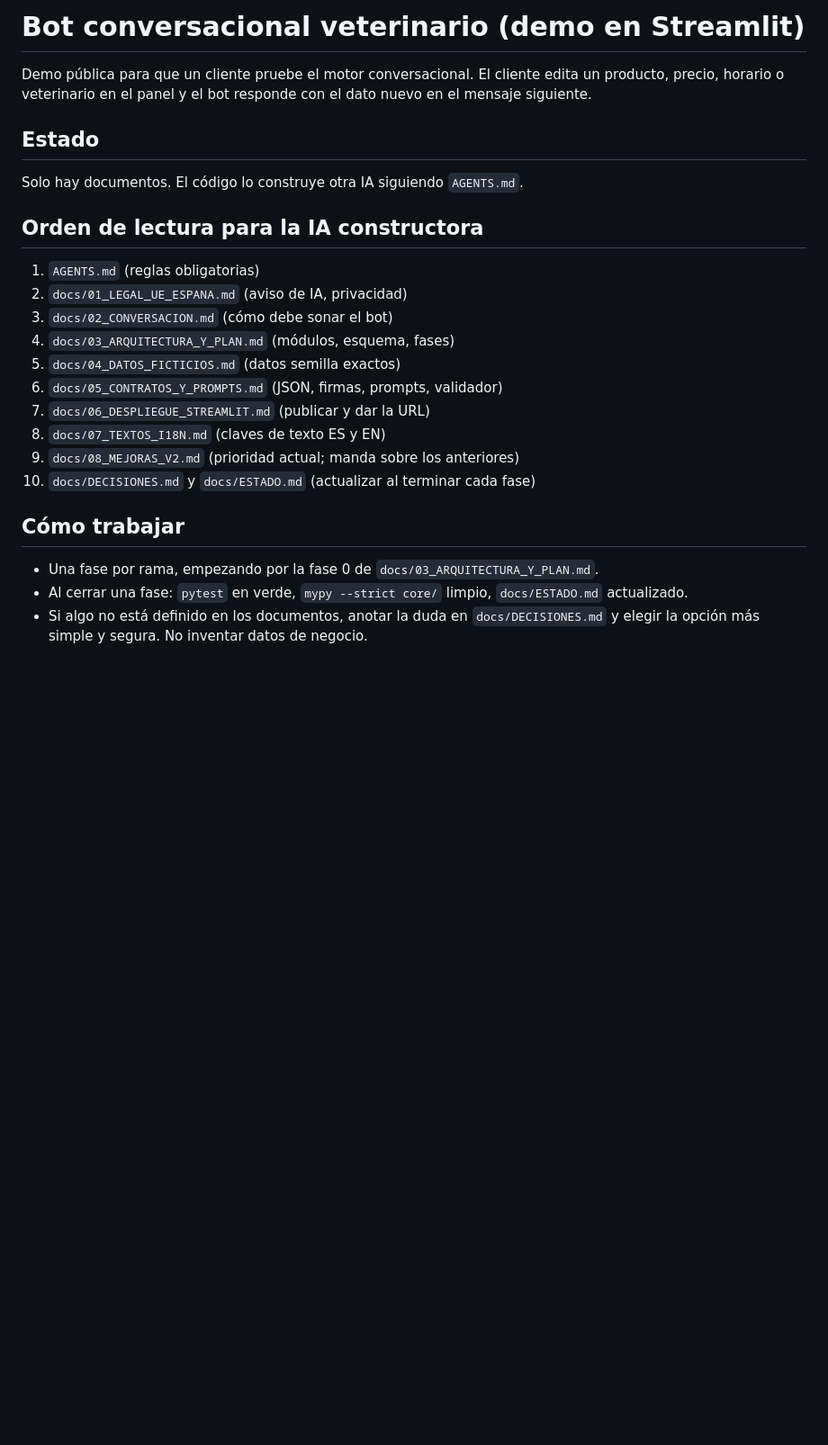
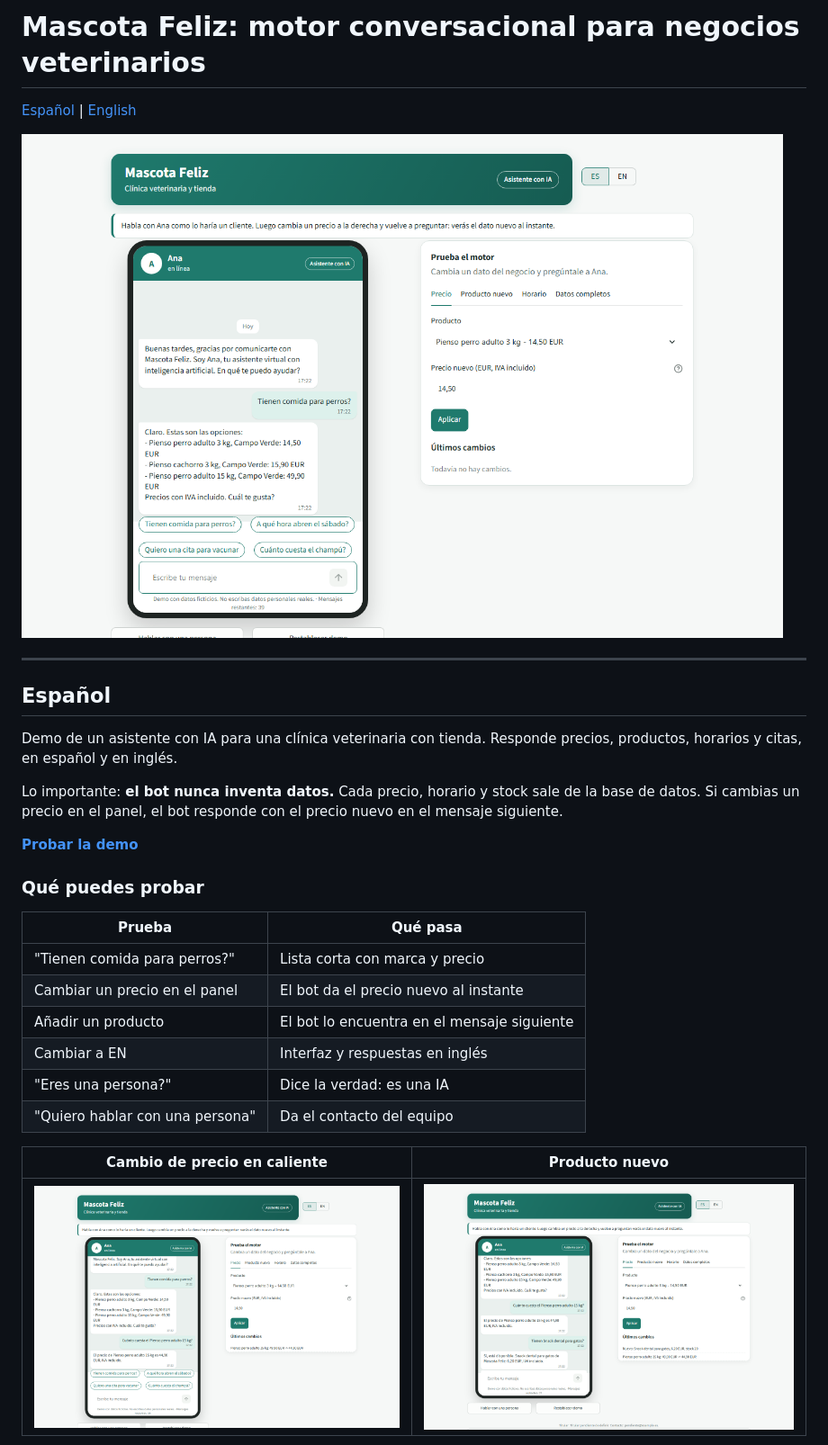
Before and after one commit to jorgesislema/Bot_conversacional_prueba_v1, a Markdown page: README.md, the part around one of its changes. Shown at 90% size. Drawn GitHub-style; pictures changed too: docs/img/01_lista_productos.png (added), docs/img/02_cambio_de_precio.png (added), docs/img/03_producto_nuevo.png (added); blank space fills up the shorter version.

Commit message:
Licencia AGPL-3.0, README bilingüe con capturas, texto para LinkedIn y arreglo del aviso de IA al cambiar de idioma

```diff
--- a/README.md
+++ b/README.md
@@ -1,24 +1,34 @@
-# Bot conversacional veterinario (demo en Streamlit)
+# Mascota Feliz: motor conversacional para negocios veterinarios
 
-Demo pública para que un cliente pruebe el motor conversacional.
-El cliente edita un producto, precio, horario o veterinario en el panel y el bot responde con el dato nuevo en el mensaje siguiente.
+[Español](#español) | [English](#english)
 
-## Estado
-Solo hay documentos. El código lo construye otra IA siguiendo `AGENTS.md`.
+![Lista de productos con marca y precio](docs/img/01_lista_productos.png)
 
-## Orden de lectura para la IA constructora
-1. `AGENTS.md` (reglas obligatorias)
-2. `docs/01_LEGAL_UE_ESPANA.md` (aviso de IA, privacidad)
-3. `docs/02_CONVERSACION.md` (cómo debe sonar el bot)
-4. `docs/03_ARQUITECTURA_Y_PLAN.md` (módulos, esquema, fases)
-5. `docs/04_DATOS_FICTICIOS.md` (datos semilla exactos)
-6. `docs/05_CONTRATOS_Y_PROMPTS.md` (JSON, firmas, prompts, validador)
-7. `docs/06_DESPLIEGUE_STREAMLIT.md` (publicar y dar la URL)
-8. `docs/07_TEXTOS_I18N.md` (claves de texto ES y EN)
-9. `docs/08_MEJORAS_V2.md` (prioridad actual; manda sobre los anteriores)
-10. `docs/DECISIONES.md` y `docs/ESTADO.md` (actualizar al terminar cada fase)
+---
 
-## Cómo trabajar
-- Una fase por rama, empezando por la fase 0 de `docs/03_ARQUITECTURA_Y_PLAN.md`.
-- Al cerrar una fase: `pytest` en verde, `mypy --strict core/` limpio, `docs/ESTADO.md` actualizado.
-- Si algo no está definido en los documentos, anotar la duda en `docs/DECISIONES.md` y elegir la opción más simple y segura. No inventar datos de negocio.
+## Español
+
+Demo de un asistente con IA para una clínica veterinaria con tienda. Responde
+precios, productos, horarios y citas, en español y en inglés.
+
+Lo importante: **el bot nunca inventa datos.** Cada precio, horario y stock sale
+de la base de datos. Si cambias un precio en el panel, el bot responde con el
+precio nuevo en el mensaje siguiente.
+
+**[Probar la demo](ENLACE_DE_LA_DEMO)**
+
+### Qué puedes probar
+
+| Prueba | Qué pasa |
+|---|---|
+| "Tienen comida para perros?" | Lista corta con marca y precio |
+| Cambiar un precio en el panel | El bot da el precio nuevo al instante |
+| Añadir un producto | El bot lo encuentra en el mensaje siguiente |
+| Cambiar a EN | Interfaz y respuestas en inglés |
+| "Eres una persona?" | Dice la verdad: es una IA |
+| "Quiero hablar con una persona" | Da el contacto del equipo |
+
+| Cambio de precio en caliente | Producto nuevo |
+|---|---|
+| ![Cambio de precio](docs/img/02_cambio_de_precio.png) | ![Producto nuevo](docs/img/03_producto_nuevo.png) |
+
```
Also changed, not shown: other parts of README.md (+130 -0 lines), docs/LINKEDIN.md (added, +74 -0 lines), docs/img/04_ingles.png (added), 2 other files.
